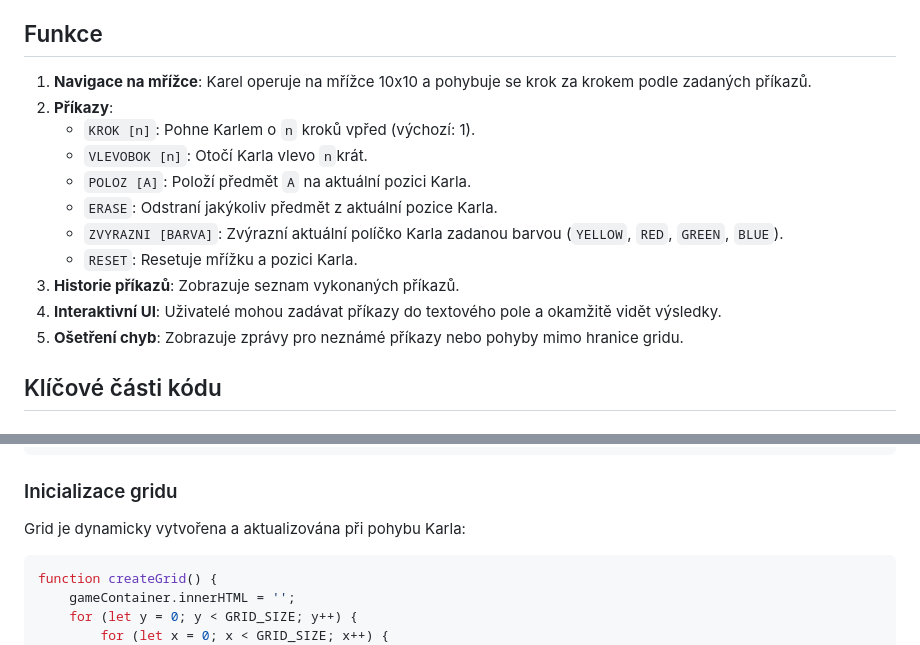
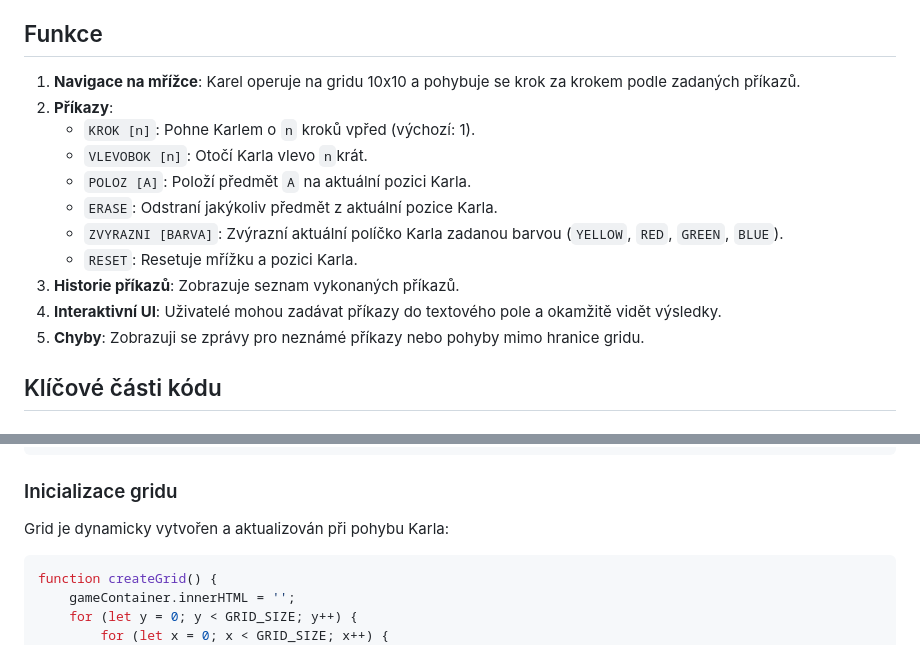
Before and after one commit to Rdyst/KarelBarel, a Markdown page: README.md, 2 parts joined by grey strips. Drawn GitHub-style.

````diff
--- a/README.md
+++ b/README.md
@@ -4,7 +4,7 @@ Tenhle projekt je vzdelavaci (robot?) jménem Karel kterej neni barel. Mužete z
 Vyzkoušet si ho mužete zde https://rdyst.github.io/KarelBarel/
 ## Funkce
 
-1. **Navigace na mřížce**: Karel operuje na mřížce 10x10 a pohybuje se krok za krokem podle zadaných příkazů.
+1. **Navigace na mřížce**: Karel operuje na gridu 10x10 a pohybuje se krok za krokem podle zadaných příkazů.
 2. **Příkazy**:
    - `KROK [n]`: Pohne Karlem o `n` kroků vpřed (výchozí: 1).
    - `VLEVOBOK [n]`: Otočí Karla vlevo `n`krát.
@@ -14,7 +14,7 @@ Vyzkoušet si ho mužete zde https://rdyst.github.io/KarelBarel/
    - `RESET`: Resetuje mřížku a pozici Karla.
 3. **Historie příkazů**: Zobrazuje seznam vykonaných příkazů.
 4. **Interaktivní UI**: Uživatelé mohou zadávat příkazy do textového pole a okamžitě vidět výsledky.
-5. **Ošetření chyb**: Zobrazuje zprávy pro neznámé příkazy nebo pohyby mimo hranice gridu.
+5. **Chyby**: Zobrazuji se zprávy pro neznámé příkazy nebo pohyby mimo hranice gridu.
 
 ## Klíčové části kódu
 
@@ -68,7 +68,7 @@ function highlightCell(color) {
 ```
 
 ### Inicializace gridu
-Grid je dynamicky vytvořena a aktualizována při pohybu Karla:
+Grid je dynamicky vytvořen a aktualizován při pohybu Karla:
 
 ```javascript
 function createGrid() {
````
